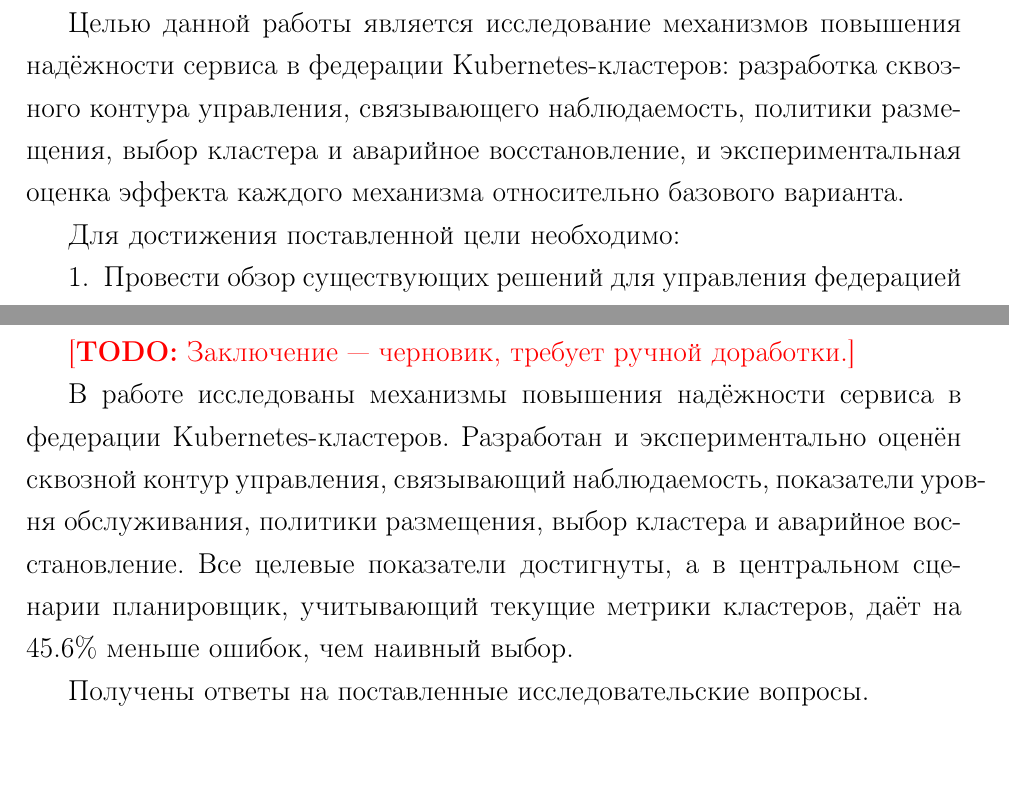
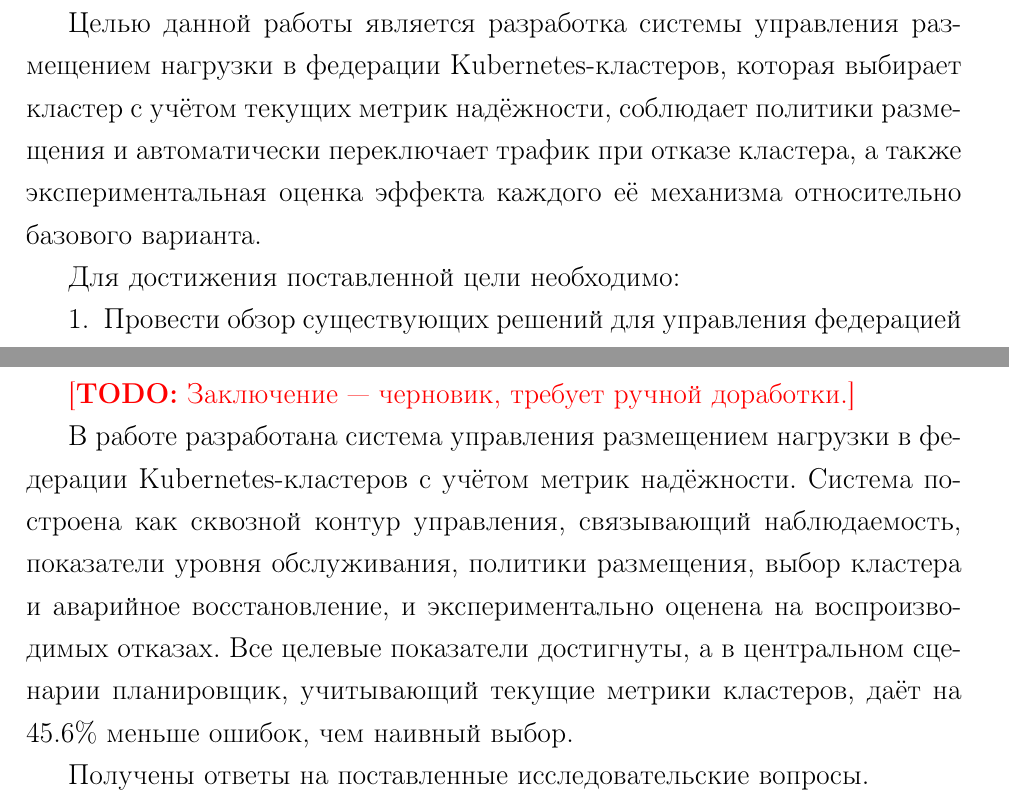
Before and after one commit to hanglider/cursach, a LaTeX thesis (docs/nir/thesis/main.tex, which reads docs/nir/thesis/sections/01-problem.tex, docs/nir/thesis/sections/09-conclusion.tex): two parts of pages 6 and 32 of 38, joined at a grey line, cut so that both start at the same text. Compiled offline with pdfLaTeX.

Commit message:
ВКР: тема 2 на титульном листе, цель и заключение под новую тему
Руководитель выбрал вариант «Разработка системы управления размещением
нагрузки в федерации Kubernetes-кластеров с учётом метрик надёжности».

Co-Authored-By: Claude Opus 5.5 <noreply@anthropic.com>

```diff
--- a/docs/nir/thesis/sections/01-problem.tex
+++ b/docs/nir/thesis/sections/01-problem.tex
@@ -1,10 +1,10 @@
 \unnumchapter{Постановка задачи}
 
-Целью данной работы является исследование механизмов повышения надёжности
-сервиса в федерации Kubernetes-кластеров: разработка сквозного контура
-управления, связывающего наблюдаемость, политики размещения, выбор кластера и
-аварийное восстановление, и экспериментальная оценка эффекта каждого
-механизма относительно базового варианта.
+Целью данной работы является разработка системы управления размещением
+нагрузки в федерации Kubernetes-кластеров, которая выбирает кластер с учётом
+текущих метрик надёжности, соблюдает политики размещения и автоматически
+переключает трафик при отказе кластера, а также экспериментальная оценка
+эффекта каждого её механизма относительно базового варианта.
 
 Для достижения поставленной цели необходимо:
 \begin{enumerate}
--- a/docs/nir/thesis/sections/09-conclusion.tex
+++ b/docs/nir/thesis/sections/09-conclusion.tex
@@ -2,10 +2,11 @@
 
 \todo{Заключение~--- черновик, требует ручной доработки.}
 
-В работе исследованы механизмы повышения надёжности сервиса в федерации
-Kubernetes-кластеров. Разработан и экспериментально оценён сквозной контур
-управления, связывающий наблюдаемость, показатели уровня обслуживания,
-политики размещения, выбор кластера и аварийное восстановление. Все
+В работе разработана система управления размещением нагрузки в федерации
+Kubernetes-кластеров с учётом метрик надёжности. Система построена как
+сквозной контур управления, связывающий наблюдаемость, показатели уровня
+обслуживания, политики размещения, выбор кластера и аварийное
+восстановление, и экспериментально оценена на воспроизводимых отказах. Все
 целевые показатели достигнуты, а в центральном сценарии планировщик,
 учитывающий текущие метрики кластеров, даёт на 45.6\% меньше ошибок, чем
 наивный выбор.
```
Also changed, not shown: docs/nir/thesis/main.tex (+2 -2 lines), docs/nir/thesis/title.tex (+2 -2 lines).
